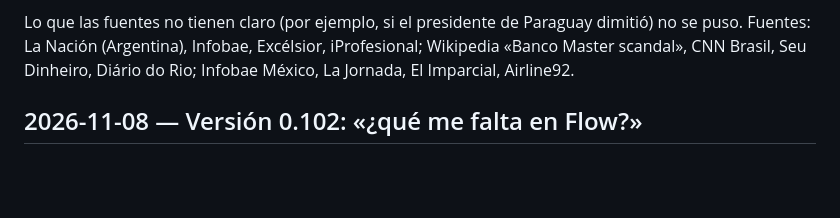
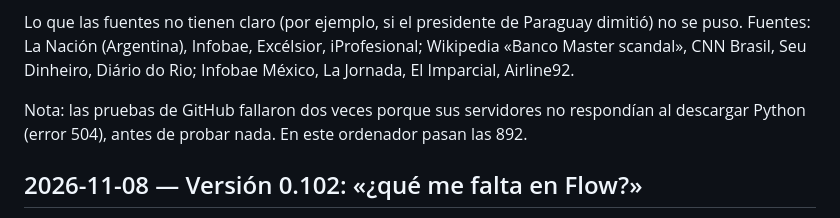
Before and after one commit to nexolunch2026/automatizacion-yt, a Markdown page: docs/diario-de-mejoras.md, the part around the change. Drawn GitHub-style; blank space fills up the shorter version.

Commit message:
docs: note GitHub download outage on the story radar CI run
Co-Authored-By: Claude Opus 5.5 <noreply@anthropic.com>
Claude-Session: https://claude.ai/code/session_01W1PkM8hDuxEz7egLuzpojv

```diff
--- a/docs/diario-de-mejoras.md
+++ b/docs/diario-de-mejoras.md
@@ -17,6 +17,9 @@ Lo que las fuentes no tienen claro (por ejemplo, si el presidente de Paraguay di
 se puso. Fuentes: La Nación (Argentina), Infobae, Excélsior, iProfesional; Wikipedia
 «Banco Master scandal», CNN Brasil, Seu Dinheiro, Diário do Rio; Infobae México,
 La Jornada, El Imparcial, Airline92.
+
+Nota: las pruebas de GitHub fallaron dos veces porque sus servidores no respondían al
+descargar Python (error 504), antes de probar nada. En este ordenador pasan las 892.
 
 ## 2026-11-08 — Versión 0.102: «¿qué me falta en Flow?»
 
```
